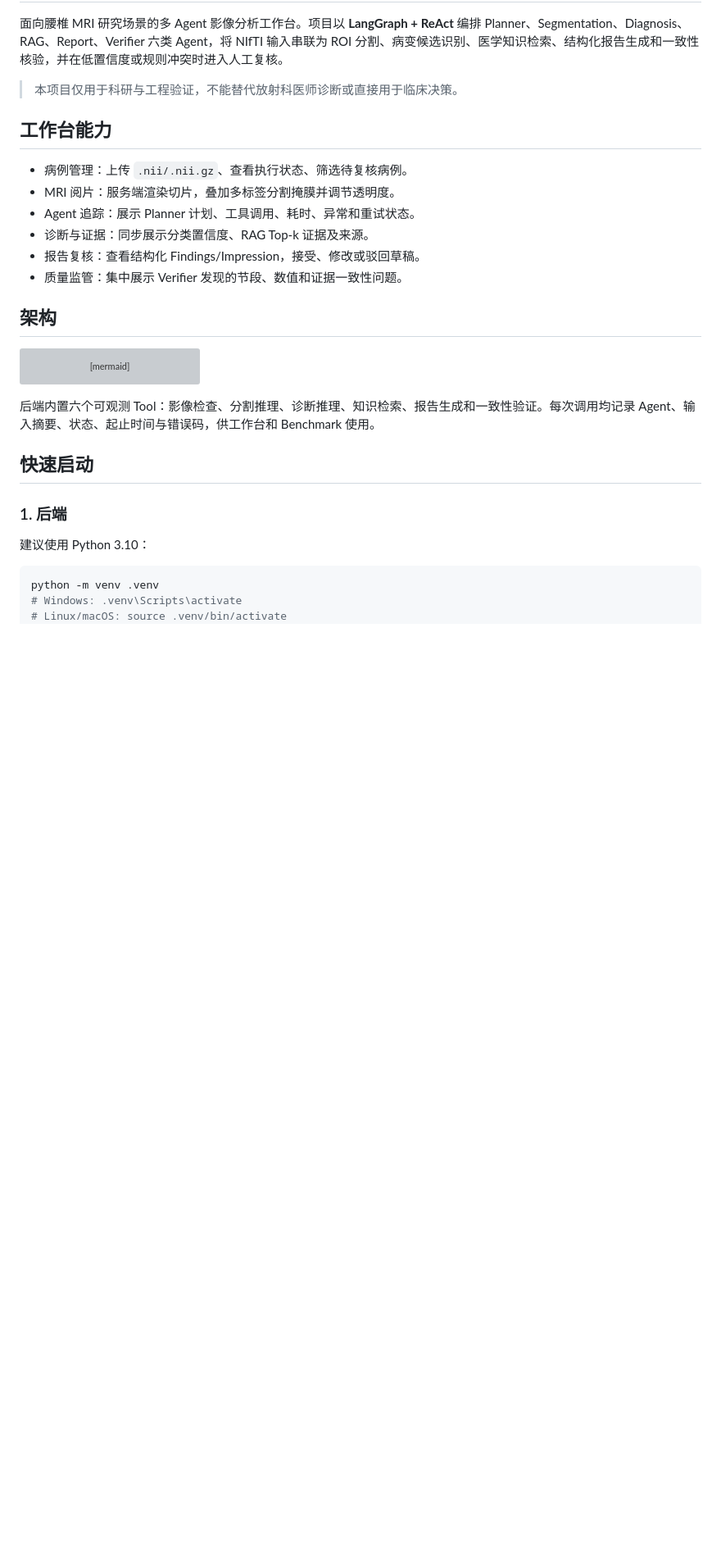
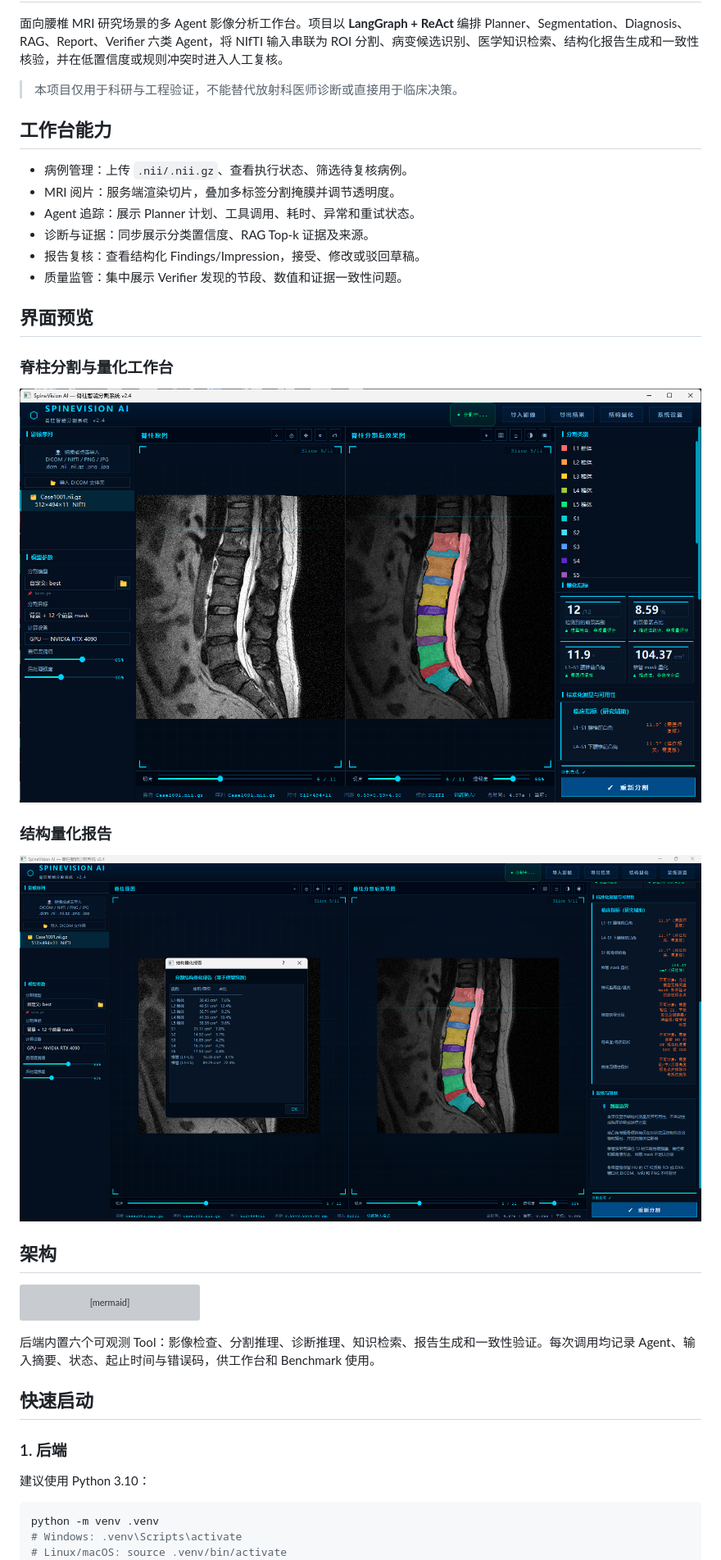
Before and after one commit to goatnight/SuperVision, a Markdown page: README.md, the part around the change. Shown at 82% size. Drawn GitHub-style; pictures changed too: docs/images/spinevision-quantification-report.png (added), docs/images/spinevision-segmentation-workbench.png (added); blank space fills up the shorter version; grey boxes are pictures that could not be loaded.

Commit message:
docs: add SpineVision interface screenshots

```diff
--- a/README.md
+++ b/README.md
@@ -12,6 +12,16 @@
 - 诊断与证据：同步展示分类置信度、RAG Top-k 证据及来源。
 - 报告复核：查看结构化 Findings/Impression，接受、修改或驳回草稿。
 - 质量监管：集中展示 Verifier 发现的节段、数值和证据一致性问题。
+
+## 界面预览
+
+### 脊柱分割与量化工作台
+
+![SpineVision 脊柱分割与量化工作台](docs/images/spinevision-segmentation-workbench.png)
+
+### 结构量化报告
+
+![SpineVision 结构量化报告](docs/images/spinevision-quantification-report.png)
 
 ## 架构
 
```
